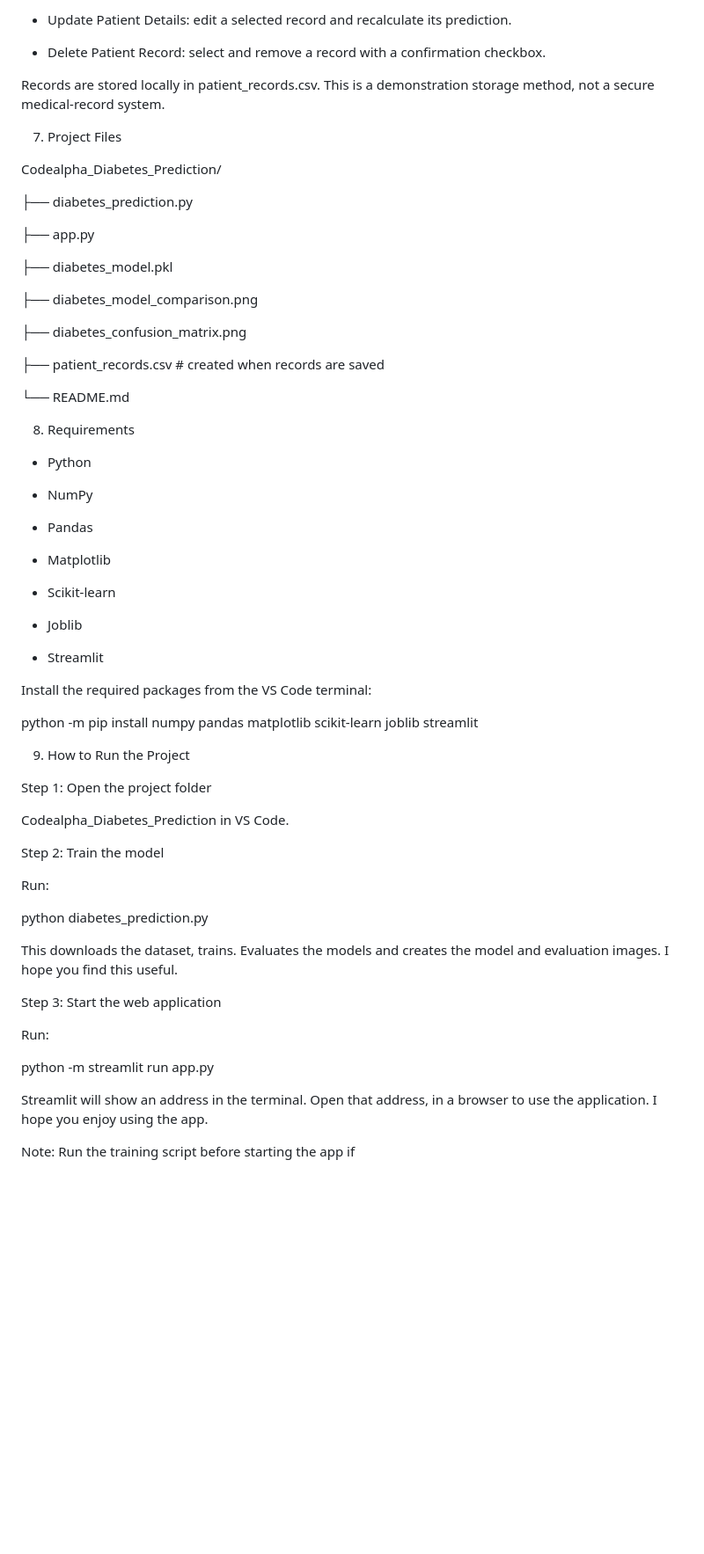
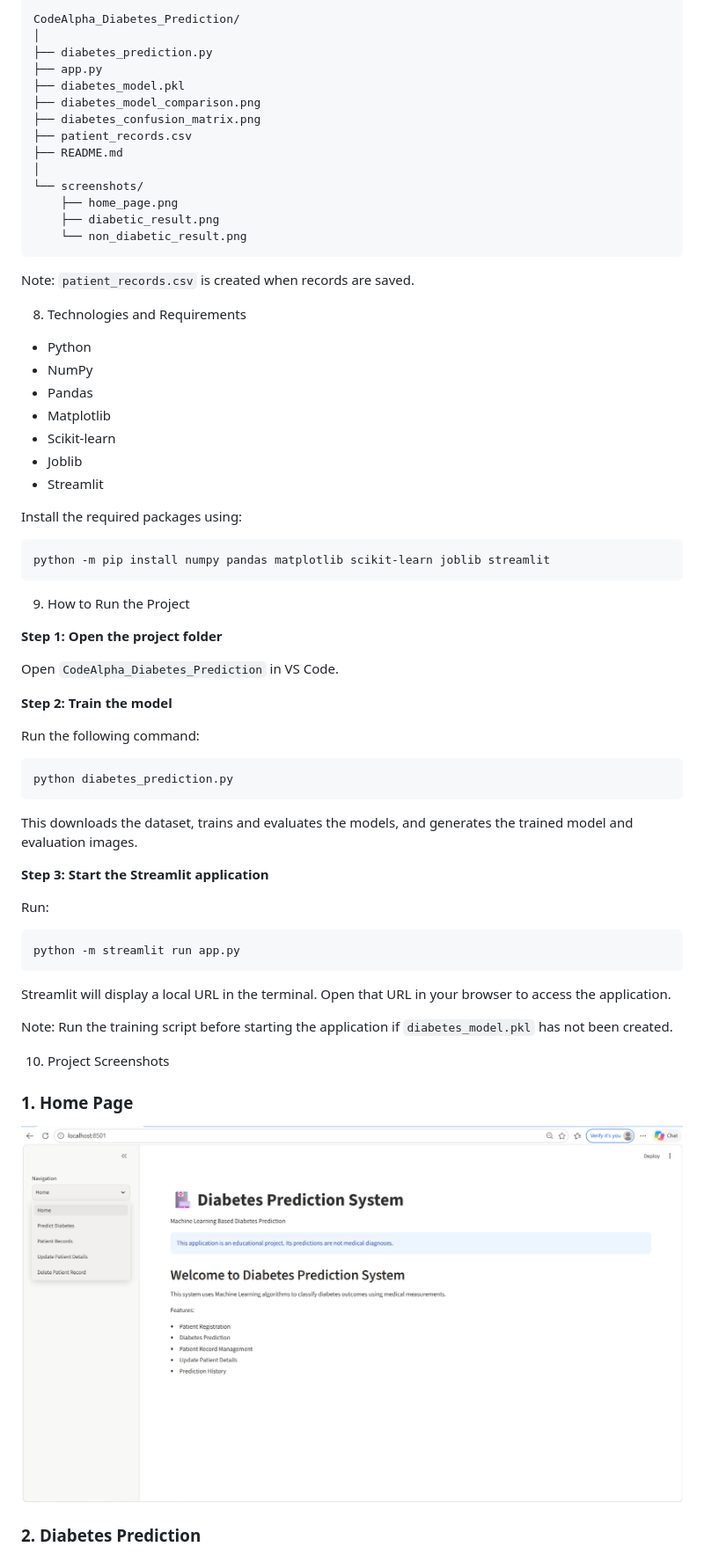
Before and after one commit to charishmachowdarynunna-eng/CodeAlpha_Diabetes_Prediction, a Markdown page: README.md, the part around one of its changes. Shown at 88% size. GitHub-like rendering; pictures changed too: screenshots/home_page.png (added); blank space fills up the shorter version.

````diff
--- a/README.md
+++ b/README.md
@@ -90,69 +76,72 @@ The Streamlit application (app.py) provides:
 
-- Update Patient Details: edit a selected record and recalculate its prediction.
+```text
+CodeAlpha_Diabetes_Prediction/
+│
+├── diabetes_prediction.py
+├── app.py
+├── diabetes_model.pkl
+├── diabetes_model_comparison.png
+├── diabetes_confusion_matrix.png
+├── patient_records.csv
+├── README.md
+│
+└── screenshots/
+    ├── home_page.png
+    ├── diabetic_result.png
+    └── non_diabetic_result.png
+```
 
-- Delete Patient Record: select and remove a record with a confirmation checkbox.
+Note: `patient_records.csv` is created when records are saved.
 
-Records are stored locally in patient_records.csv. This is a demonstration storage method, not a secure medical‑record system.
-
-7. Project Files
-
-Codealpha_Diabetes_Prediction/
-
-├── diabetes_prediction.py
-
-├── app.py
-
-├── diabetes_model.pkl
-
-├── diabetes_model_comparison.png
-
-├── diabetes_confusion_matrix.png
-
-├── patient_records.csv # created when records are saved
-
-└── README.md
-
-8. Requirements
+8. Technologies and Requirements
 
 - Python
-
 - NumPy
-
 - Pandas
-
 - Matplotlib
-
-- Scikit‑learn
-
+- Scikit-learn
 - Joblib
-
 - Streamlit
 
-Install the required packages from the VS Code terminal:
+Install the required packages using:
 
+```bash
 python -m pip install numpy pandas matplotlib scikit-learn joblib streamlit
+```
 
 9. How to Run the Project
 
-Step 1: Open the project folder
+**Step 1: Open the project folder**
 
-Codealpha_Diabetes_Prediction in VS Code.
+Open `CodeAlpha_Diabetes_Prediction` in VS Code.
 
-Step 2: Train the model
+**Step 2: Train the model**
+
+Run the following command:
+
+```bash
+python diabetes_prediction.py
+```
+
+This downloads the dataset, trains and evaluates the models, and generates the trained model and evaluation images.
+
+**Step 3: Start the Streamlit application**
 
 Run:
 
-python diabetes_prediction.py
+```bash
+python -m streamlit run app.py
+```
 
-This downloads the dataset, trains. Evaluates the models and creates the model and evaluation images. I hope you find this useful.
+Streamlit will display a local URL in the terminal. Open that URL in your browser to access the application.
 
-Step 3: Start the web application
+Note: Run the training script before starting the application if `diabetes_model.pkl` has not been created.
 
-Run:
+ 10. Project Screenshots
 
-python -m streamlit run app.py
+### 1. Home Page
 
-Streamlit will show an address in the terminal. Open that address, in a browser to use the application. I hope you enjoy using the app.
+![Home Page](screenshots/home_page.png)
 
-Note: Run the training script before starting the app if
+### 2. Diabetes Prediction
 
````
Also changed, not shown: other parts of README.md (+47 -70 lines), screenshots/diabetic_result.png (added), screenshots/non_diabetic_result.png (added).
